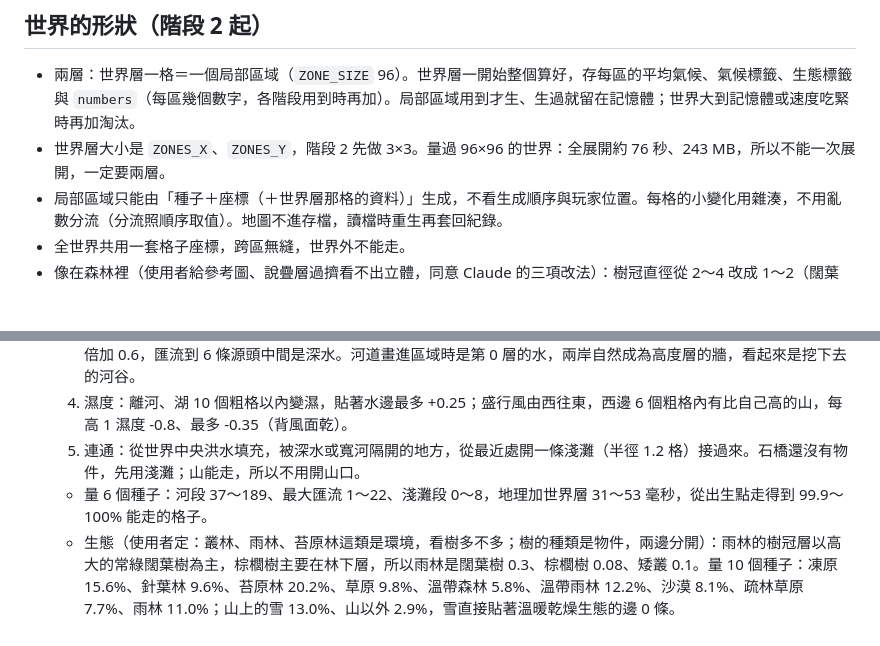
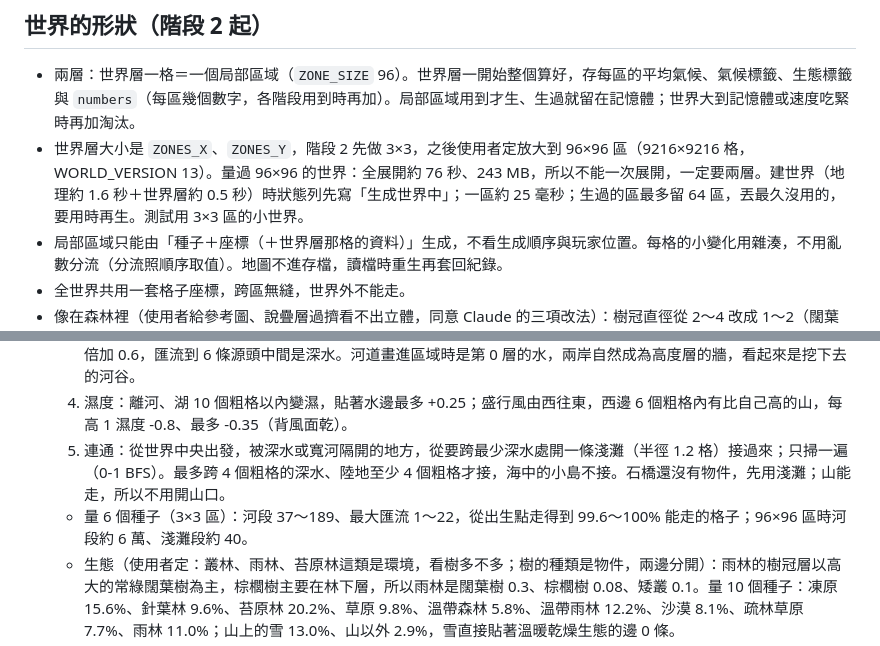
Before and after one commit to Aslan2022421/fantasy-exploration, a Markdown page: design/PLAN.md, 2 parts joined by grey strips. GitHub-like rendering; blank space fills up the shorter version.

Commit message:
PLAN：世界 96×96 區、連通只掃一遍
Co-Authored-By: Claude Opus 5.5 <noreply@anthropic.com>

```diff
--- a/design/PLAN.md
+++ b/design/PLAN.md
@@ -24,7 +24,7 @@
 ## 世界的形狀（階段 2 起）
 
 - 兩層：世界層一格＝一個局部區域（`ZONE_SIZE` 96）。世界層一開始整個算好，存每區的平均氣候、氣候標籤、生態標籤與 `numbers`（每區幾個數字，各階段用到時再加）。局部區域用到才生、生過就留在記憶體；世界大到記憶體或速度吃緊時再加淘汰。
-- 世界層大小是 `ZONES_X`、`ZONES_Y`，階段 2 先做 3×3。量過 96×96 的世界：全展開約 76 秒、243 MB，所以不能一次展開，一定要兩層。
+- 世界層大小是 `ZONES_X`、`ZONES_Y`，階段 2 先做 3×3，之後使用者定放大到 96×96 區（9216×9216 格，WORLD_VERSION 13）。量過 96×96 的世界：全展開約 76 秒、243 MB，所以不能一次展開，一定要兩層。建世界（地理約 1.6 秒＋世界層約 0.5 秒）時狀態列先寫「生成世界中」；一區約 25 毫秒；生過的區最多留 64 區，丟最久沒用的，要用時再生。測試用 3×3 區的小世界。
 - 局部區域只能由「種子＋座標（＋世界層那格的資料）」生成，不看生成順序與玩家位置。每格的小變化用雜湊，不用亂數分流（分流照順序取值）。地圖不進存檔，讀檔時重生再套回紀錄。
 - 全世界共用一套格子座標，跨區無縫，世界外不能走。
 - 像在森林裡（使用者給參考圖、說疊層過擠看不出立體，同意 Claude 的三項改法）：樹冠直徑從 2～4 改成 1～2（闊葉 1、2、2，針葉 1、1、2，棕櫚 1、2、2；後來樹冠依種類改成十字、九宮格、對邊，見「疊層規則」），樹的密度乘 0.55，森林裡樹幹每 100 格約 9 根、物件佔 24%；森林地面有字的從 74% 降到 31%（量 5 個種子）。WORLD_VERSION 9。
@@ -50,8 +50,8 @@
   2. 填窪與流向：從世界邊緣與湖海往內淹（priority flood），窪地填平，每格記下水往哪一格流，水一定往低處流到湖海或世界邊緣。
   3. 河流：高度 0.6 以上的粗格 15% 當水源，沿流向一路流下去，流過 4 個粗格以上才留；源頭半徑 0.8 格，匯流每翻一倍加 0.6，匯流到 6 條源頭中間是深水。河道畫進區域時是第 0 層的水，兩岸自然成為高度層的牆，看起來是挖下去的河谷。
   4. 濕度：離河、湖 10 個粗格以內變濕，貼著水邊最多 +0.25；盛行風由西往東，西邊 6 個粗格內有比自己高的山，每高 1 濕度 -0.8、最多 -0.35（背風面乾）。
-  5. 連通：從世界中央洪水填充，被深水或寬河隔開的地方，從最近處開一條淺灘（半徑 1.2 格）接過來。石橋還沒有物件，先用淺灘；山能走，所以不用開山口。
-  - 量 6 個種子：河段 37～189、最大匯流 1～22、淺灘段 0～8，地理加世界層 31～53 毫秒，從出生點走得到 99.9～100% 能走的格子。
+  5. 連通：從世界中央出發，被深水或寬河隔開的地方，從要跨最少深水處開一條淺灘（半徑 1.2 格）接過來；只掃一遍（0-1 BFS）。最多跨 4 個粗格的深水、陸地至少 4 個粗格才接，海中的小島不接。石橋還沒有物件，先用淺灘；山能走，所以不用開山口。
+  - 量 6 個種子（3×3 區）：河段 37～189、最大匯流 1～22，從出生點走得到 99.6～100% 能走的格子；96×96 區時河段約 6 萬、淺灘段約 40。
   - 生態（使用者定：叢林、雨林、苔原林這類是環境，看樹多不多；樹的種類是物件，兩邊分開）：雨林的樹冠層以高大的常綠闊葉樹為主，棕櫚樹主要在林下層，所以雨林是闊葉樹 0.3、棕櫚樹 0.08、矮叢 0.1。量 10 個種子：凍原 15.6%、針葉林 9.6%、苔原林 20.2%、草原 9.8%、溫帶森林 5.8%、溫帶雨林 12.2%、沙漠 8.1%、疏林草原 7.7%、雨林 11.0%；山上的雪 13.0%、山以外 2.9%，雪直接貼著溫暖乾燥生態的邊 0 條。
   - 據點（POI）與道路排到階段 7 跟聚落一起做（使用者定）；ROT.js 的 A* 沒有成本，做道路時要自己寫有成本的尋路。
 - 沒有岩壁：試過一種走不過去的「岩壁」地形，它不是用來呈現立體，畫出來又不好看，使用者決定拿掉。之後要障礙物，照卡德洞窟的做法放進物件層（可以挖、可以產出資源），要先討論。
```
